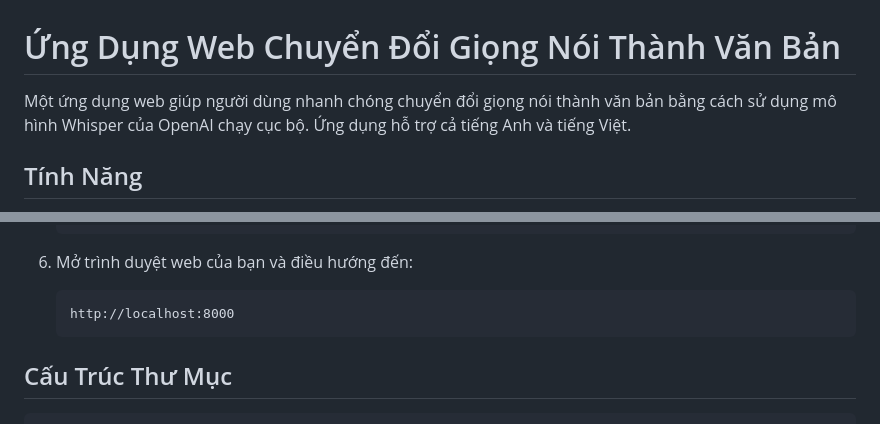
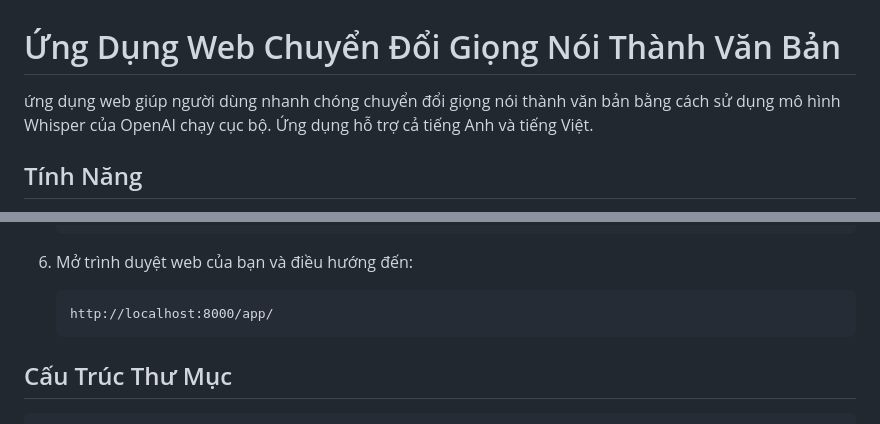
Before and after one commit to NguyenNhat4/Speech_to_text-whisper, a Markdown page: README.md, 2 parts joined by grey strips. Rendered like a GitHub page.

````diff
--- a/README.md
+++ b/README.md
@@ -1,6 +1,6 @@
 # Ứng Dụng Web Chuyển Đổi Giọng Nói Thành Văn Bản
 
-Một ứng dụng web giúp người dùng nhanh chóng chuyển đổi giọng nói thành văn bản bằng cách sử dụng mô hình Whisper của OpenAI chạy cục bộ. Ứng dụng hỗ trợ cả tiếng Anh và tiếng Việt.
+ ứng dụng web giúp người dùng nhanh chóng chuyển đổi giọng nói thành văn bản bằng cách sử dụng mô hình Whisper của OpenAI chạy cục bộ. Ứng dụng hỗ trợ cả tiếng Anh và tiếng Việt.
 
 ## Tính Năng
 
@@ -66,7 +68,7 @@ Một ứng dụng web giúp người dùng nhanh chóng chuyển đổi giọng
 
 5. Mở trình duyệt web của bạn và điều hướng đến:
    ```
-   http://localhost:8000
+   http://localhost:8000/app/
    ```
 
 
````
Also changed, not shown: other parts of README.md (+3 -1 lines).
